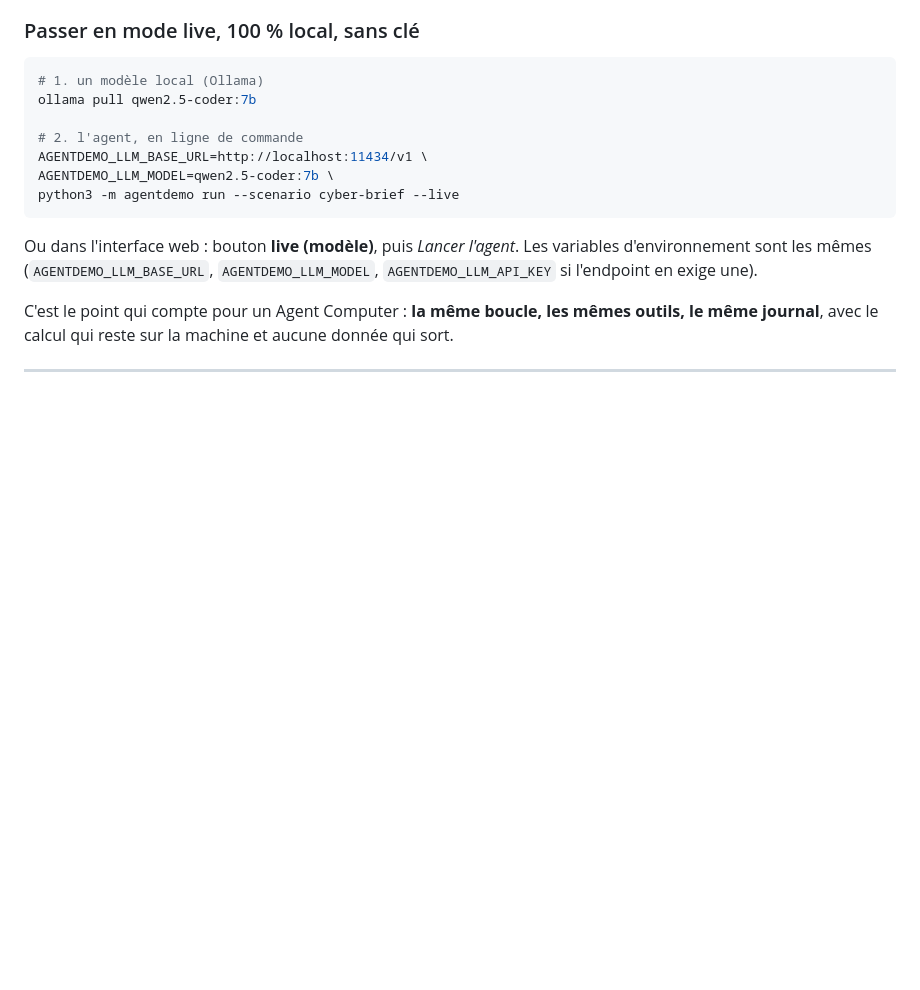
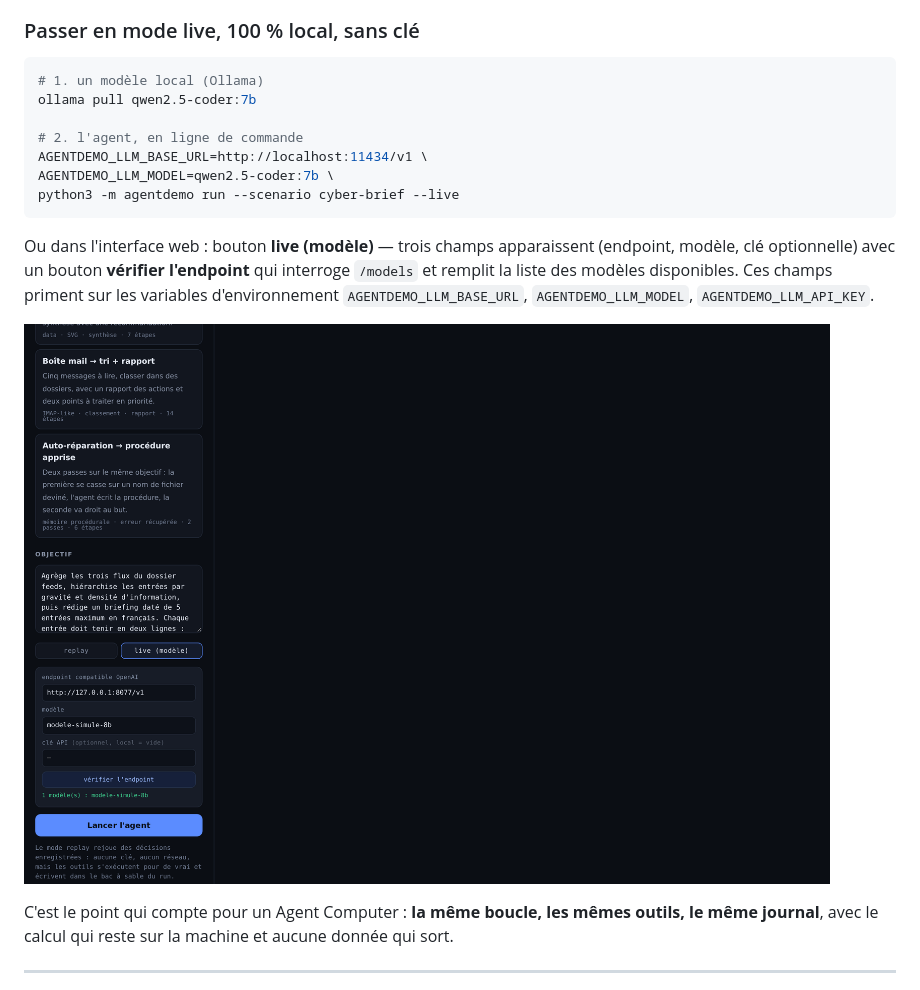
Before and after one commit to hollow313/ASUS-Agent-Computer-Challenge---High-End, a Markdown page: README.md, the part around the change. Rendered like a GitHub page; pictures changed too: docs/screenshot-live.png (added); blank space fills up the shorter version.

````diff
--- a/README.md
+++ b/README.md
@@ -161,9 +161,12 @@ AGENTDEMO_LLM_MODEL=qwen2.5-coder:7b \
 python3 -m agentdemo run --scenario cyber-brief --live
 ```
 
-Ou dans l'interface web : bouton **live (modèle)**, puis *Lancer l'agent*. Les variables
-d'environnement sont les mêmes (`AGENTDEMO_LLM_BASE_URL`, `AGENTDEMO_LLM_MODEL`,
-`AGENTDEMO_LLM_API_KEY` si l'endpoint en exige une).
+Ou dans l'interface web : bouton **live (modèle)** — trois champs apparaissent (endpoint,
+modèle, clé optionnelle) avec un bouton **vérifier l'endpoint** qui interroge `/models` et
+remplit la liste des modèles disponibles. Ces champs priment sur les variables d'environnement
+`AGENTDEMO_LLM_BASE_URL`, `AGENTDEMO_LLM_MODEL`, `AGENTDEMO_LLM_API_KEY`.
+
+![Panneau du modèle live](docs/screenshot-live.png)
 
 C'est le point qui compte pour un Agent Computer : **la même boucle, les mêmes outils, le même
 journal**, avec le calcul qui reste sur la machine et aucune donnée qui sort.
````
Also changed, not shown: 2 other files.
